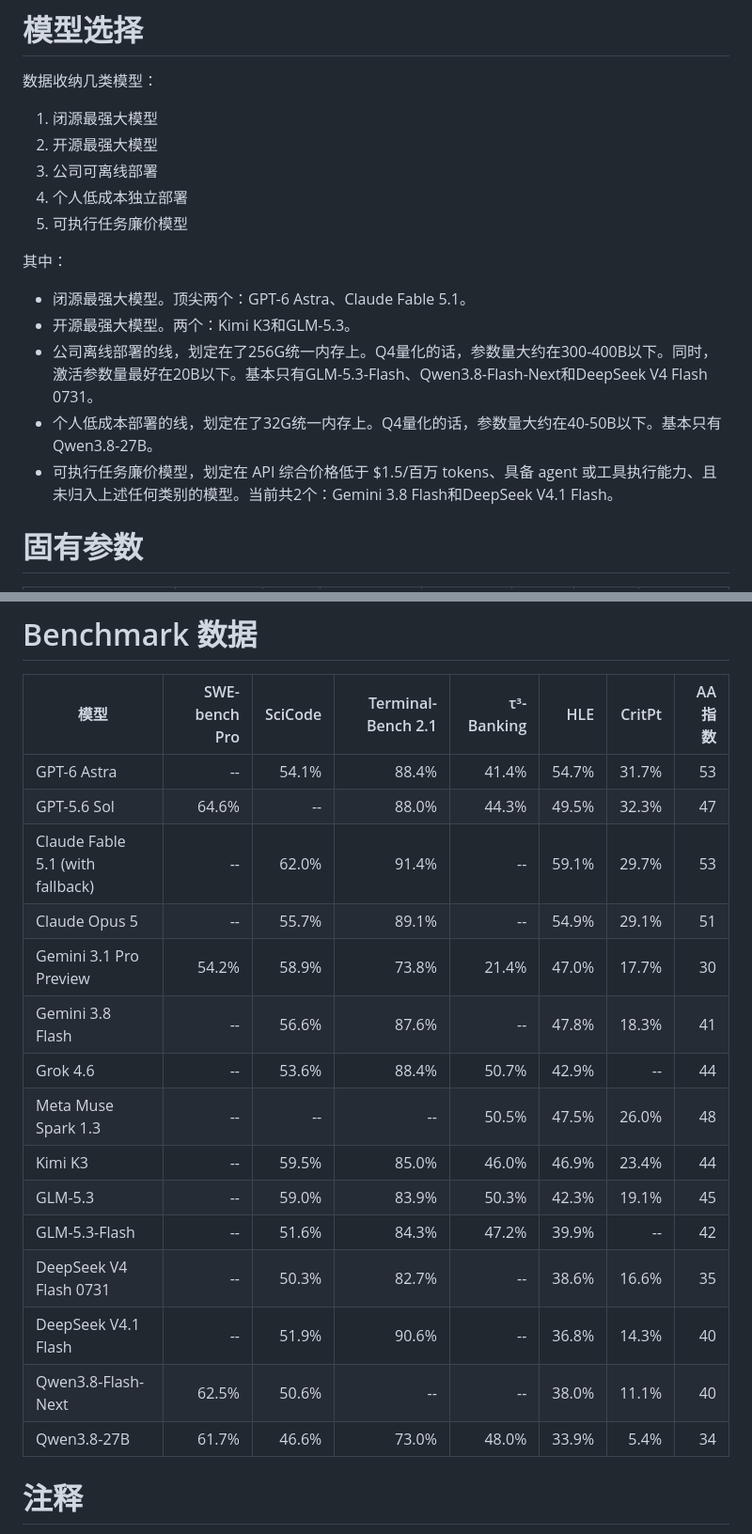
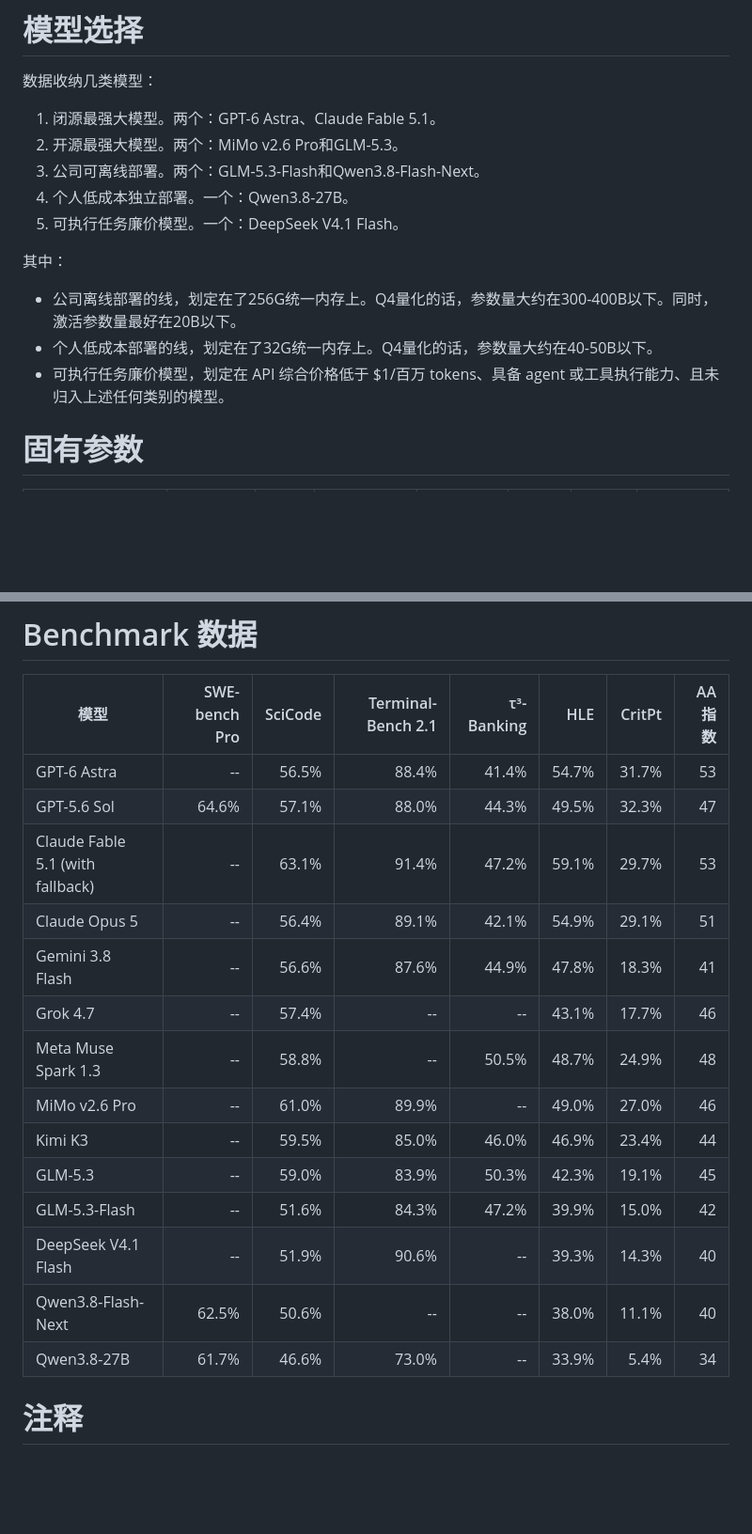
Before and after one commit to shell909090/ai, a Markdown page: comparison/README.md, 2 parts joined by grey strips. Shown: that part at 94% size. Rendered like a GitHub page; blank space fills up the shorter version.

```diff
--- a/comparison/README.md
+++ b/comparison/README.md
@@ -2,19 +2,17 @@
 
 数据收纳几类模型：
 
-1. 闭源最强大模型
-2. 开源最强大模型
-3. 公司可离线部署
-4. 个人低成本独立部署
-5. 可执行任务廉价模型
+1. 闭源最强大模型。两个：GPT-6 Astra、Claude Fable 5.1。
+2. 开源最强大模型。两个：MiMo v2.6 Pro和GLM-5.3。
+3. 公司可离线部署。两个：GLM-5.3-Flash和Qwen3.8-Flash-Next。
+4. 个人低成本独立部署。一个：Qwen3.8-27B。
+5. 可执行任务廉价模型。一个：DeepSeek V4.1 Flash。
 
 其中：
 
-- 闭源最强大模型。顶尖两个：GPT-6 Astra、Claude Fable 5.1。
-- 开源最强大模型。两个：Kimi K3和GLM-5.3。
-- 公司离线部署的线，划定在了256G统一内存上。Q4量化的话，参数量大约在300-400B以下。同时，激活参数量最好在20B以下。基本只有GLM-5.3-Flash、Qwen3.8-Flash-Next和DeepSeek V4 Flash 0731。
-- 个人低成本部署的线，划定在了32G统一内存上。Q4量化的话，参数量大约在40-50B以下。基本只有Qwen3.8-27B。
-- 可执行任务廉价模型，划定在 API 综合价格低于 $1.5/百万 tokens、具备 agent 或工具执行能力、且未归入上述任何类别的模型。当前共2个：Gemini 3.8 Flash和DeepSeek V4.1 Flash。
+- 公司离线部署的线，划定在了256G统一内存上。Q4量化的话，参数量大约在300-400B以下。同时，激活参数量最好在20B以下。
+- 个人低成本部署的线，划定在了32G统一内存上。Q4量化的话，参数量大约在40-50B以下。
+- 可执行任务廉价模型，划定在 API 综合价格低于 $1/百万 tokens、具备 agent 或工具执行能力、且未归入上述任何类别的模型。
 
 # 固有参数
 
@@ -86,21 +83,20 @@
 
 | 模型 | SWE-bench Pro | SciCode | Terminal-Bench 2.1 | τ³-Banking | HLE | CritPt | AA指数 |
 |---|---:|---:|---:|---:|---:|---:|---:|
-| GPT-6 Astra | -- | 54.1% | 88.4% | 41.4% | 54.7% | 31.7% | 53 |
-| GPT-5.6 Sol | 64.6% | -- | 88.0% | 44.3% | 49.5% | 32.3% | 47 |
-| Claude Fable 5.1 (with fallback) | -- | 62.0% | 91.4% | -- | 59.1% | 29.7% | 53 |
-| Claude Opus 5 | -- | 55.7% | 89.1% | -- | 54.9% | 29.1% | 51 |
-| Gemini 3.1 Pro Preview | 54.2% | 58.9% | 73.8% | 21.4% | 47.0% | 17.7% | 30 |
-| Gemini 3.8 Flash | -- | 56.6% | 87.6% | -- | 47.8% | 18.3% | 41 |
-| Grok 4.6 | -- | 53.6% | 88.4% | 50.7% | 42.9% | -- | 44 |
-| Meta Muse Spark 1.3 | -- | -- | -- | 50.5% | 47.5% | 26.0% | 48 |
+| GPT-6 Astra | -- | 56.5% | 88.4% | 41.4% | 54.7% | 31.7% | 53 |
+| GPT-5.6 Sol | 64.6% | 57.1% | 88.0% | 44.3% | 49.5% | 32.3% | 47 |
+| Claude Fable 5.1 (with fallback) | -- | 63.1% | 91.4% | 47.2% | 59.1% | 29.7% | 53 |
+| Claude Opus 5 | -- | 56.4% | 89.1% | 42.1% | 54.9% | 29.1% | 51 |
+| Gemini 3.8 Flash | -- | 56.6% | 87.6% | 44.9% | 47.8% | 18.3% | 41 |
+| Grok 4.7 | -- | 57.4% | -- | -- | 43.1% | 17.7% | 46 |
+| Meta Muse Spark 1.3 | -- | 58.8% | -- | 50.5% | 48.7% | 24.9% | 48 |
+| MiMo v2.6 Pro | -- | 61.0% | 89.9% | -- | 49.0% | 27.0% | 46 |
 | Kimi K3 | -- | 59.5% | 85.0% | 46.0% | 46.9% | 23.4% | 44 |
 | GLM-5.3 | -- | 59.0% | 83.9% | 50.3% | 42.3% | 19.1% | 45 |
-| GLM-5.3-Flash | -- | 51.6% | 84.3% | 47.2% | 39.9% | -- | 42 |
-| DeepSeek V4 Flash 0731 | -- | 50.3% | 82.7% | -- | 38.6% | 16.6% | 35 |
-| DeepSeek V4.1 Flash | -- | 51.9% | 90.6% | -- | 36.8% | 14.3% | 40 |
+| GLM-5.3-Flash | -- | 51.6% | 84.3% | 47.2% | 39.9% | 15.0% | 42 |
+| DeepSeek V4.1 Flash | -- | 51.9% | 90.6% | -- | 39.3% | 14.3% | 40 |
 | Qwen3.8-Flash-Next | 62.5% | 50.6% | -- | -- | 38.0% | 11.1% | 40 |
-| Qwen3.8-27B | 61.7% | 46.6% | 73.0% | 48.0% | 33.9% | 5.4% | 34 |
+| Qwen3.8-27B | 61.7% | 46.6% | 73.0% | -- | 33.9% | 5.4% | 34 |
 
 # 注释
 
```
Also changed, not shown: other parts of comparison/README.md (+19 -20 lines), comparison/price_vs_aa.png, 1 other file.
